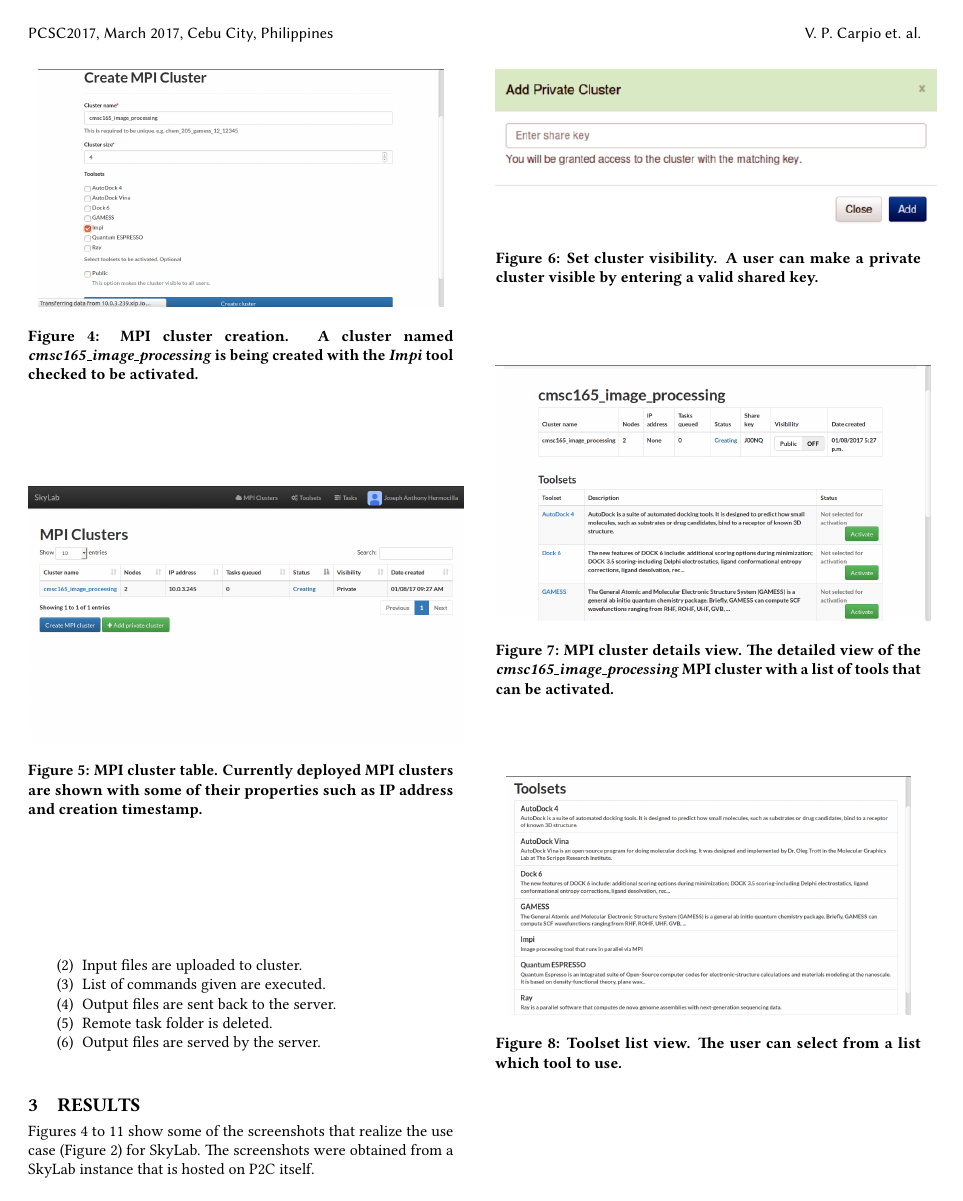
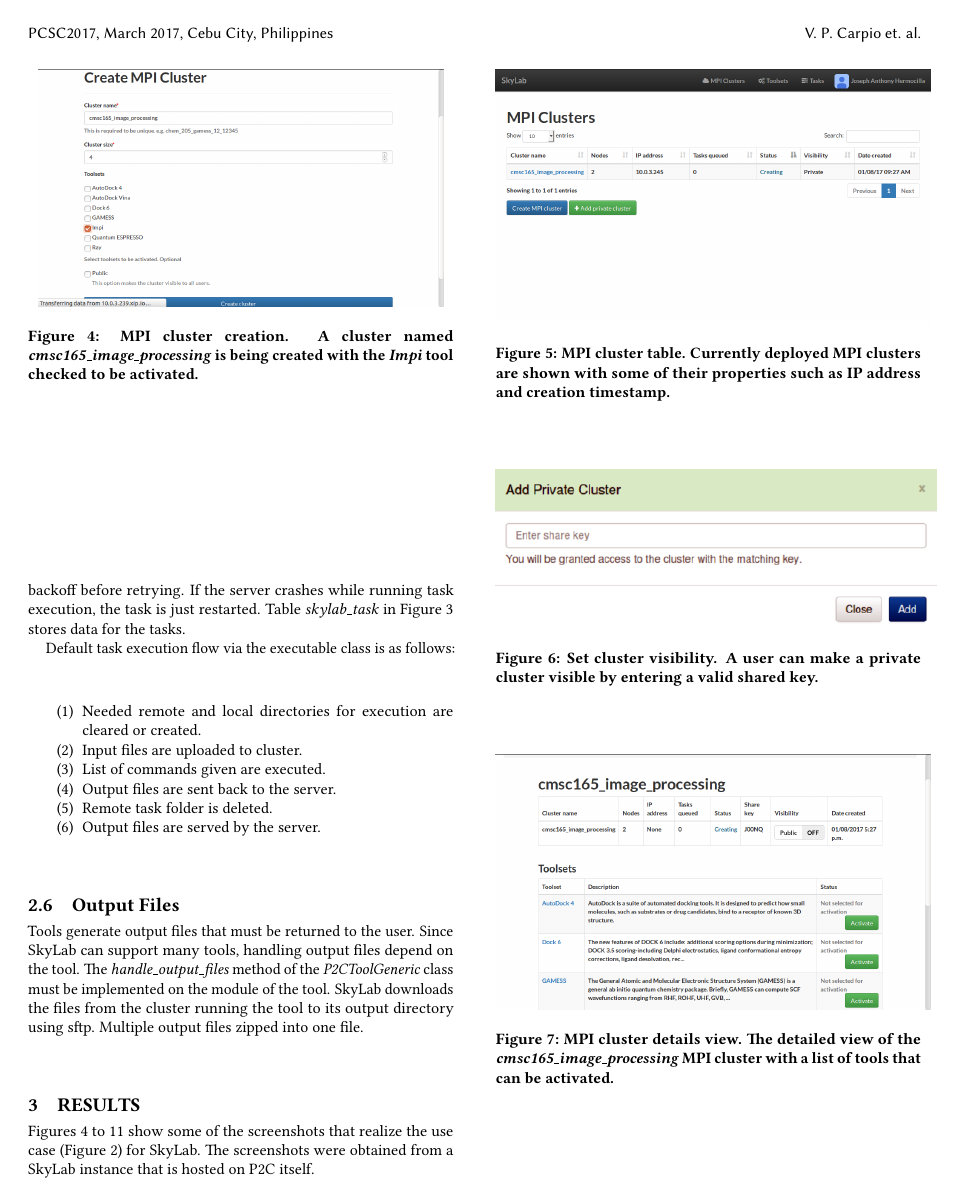
Before and after one commit to vincentpaul12/SkyLab-Files, a LaTeX paper (acm-sigconf/carpio-pcsc2017-skylab.tex, which reads acm-sigconf/carpio-pcsc2017-skylab-body.tex): page 4 of 6. Compiled offline with pdfLaTeX.

Commit message:
added output files subsection

```diff
--- a/acm-sigconf/carpio-pcsc2017-skylab-body.tex
+++ b/acm-sigconf/carpio-pcsc2017-skylab-body.tex
@@ -110,7 +110,7 @@ def run_tool(self, **kwargs):
 \subsection{Tasks}
 The system creates a task object for each task input by the user. A signal will then be sent and it is then received by the corresponding \textit{MPIThread} which queues the task for execution. When a task is executed, it calls the assigned executable class with the given parameters. On connection error, the task waits using exponential backoff before retrying. If the server crashes while running task execution, the task is just restarted. Table \textit{skylab\_task}  in Figure ~\ref{fig:dbschema} stores data for the tasks.
 
-Default task execution flow via executable class is as follows:
+Default task execution flow via the executable class is as follows:
 	\begin{enumerate}
 		\item  Needed remote and local directories for execution are cleared or created.
 		\item  Input files are uploaded to cluster.
@@ -119,6 +119,9 @@ Default task execution flow via executable class is as follows:
 		\item  Remote task folder is deleted.
 		\item  Output files are served by the server.
 	\end{enumerate}
+
+\subsection{Output Files}
+Tools generate output files that must be returned to the user. Since SkyLab can support many tools, handling output files depend on the tool. The \textit{handle\_output\_files} method of the \textit{P2CToolGeneric} class must be implemented on the module of the tool. SkyLab downloads the files from the cluster running the tool to its output directory using sftp. Multiple output files zipped into one file.
 
 \section{Results}
 Figures ~\ref{fig:mpicreate} to ~\ref{fig:jsmol} show some of the screenshots that realize the use case (Figure ~\ref{fig:usecase}) for SkyLab. The screenshots were obtained from a SkyLab instance that is hosted on P2C itself.
```
Also changed, not shown: acm-sigconf/carpio-pcsc2017-skylab.pdf, acm-sigconf/carpio-pcsc2017-skylab-body.tex (2 more changed lines), 4 other files.
